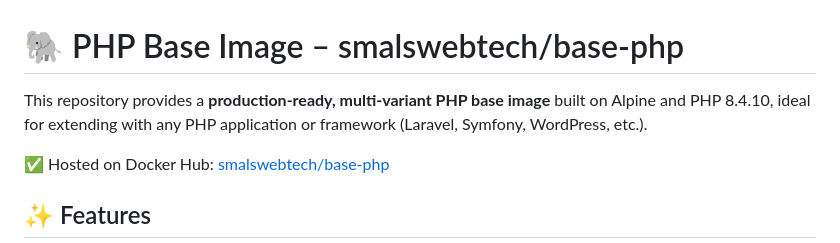
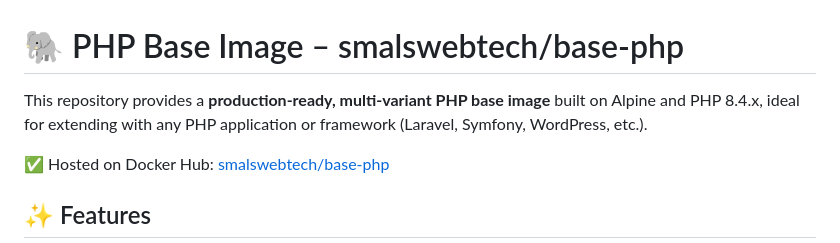
Before and after one commit to Smals-Webtech/base-php, a Markdown page: README.md, the part around the change. Drawn GitHub-style.

Commit message:
chore(doc): fix PHP version

```diff
--- a/README.md
+++ b/README.md
@@ -1,6 +1,6 @@
 # 🐘 PHP Base Image – smalswebtech/base-php
 
-This repository provides a **production-ready, multi-variant PHP base image** built on Alpine and PHP 8.4.10, ideal for extending with any PHP application or framework (Laravel, Symfony, WordPress, etc.).
+This repository provides a **production-ready, multi-variant PHP base image** built on Alpine and PHP 8.4.x, ideal for extending with any PHP application or framework (Laravel, Symfony, WordPress, etc.).
 
 ✅ Hosted on Docker Hub: [smalswebtech/base-php](https://hub.docker.com/r/smalswebtech/base-php)
 
```
